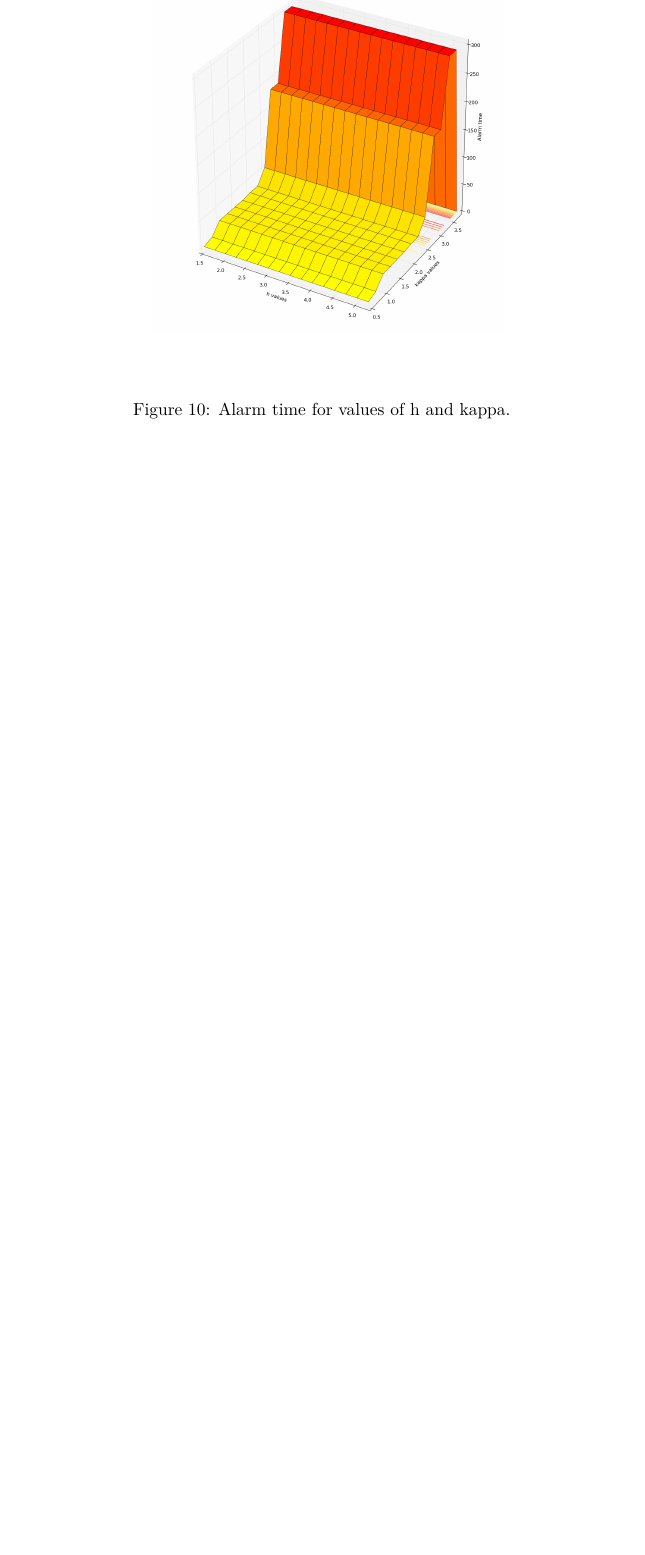
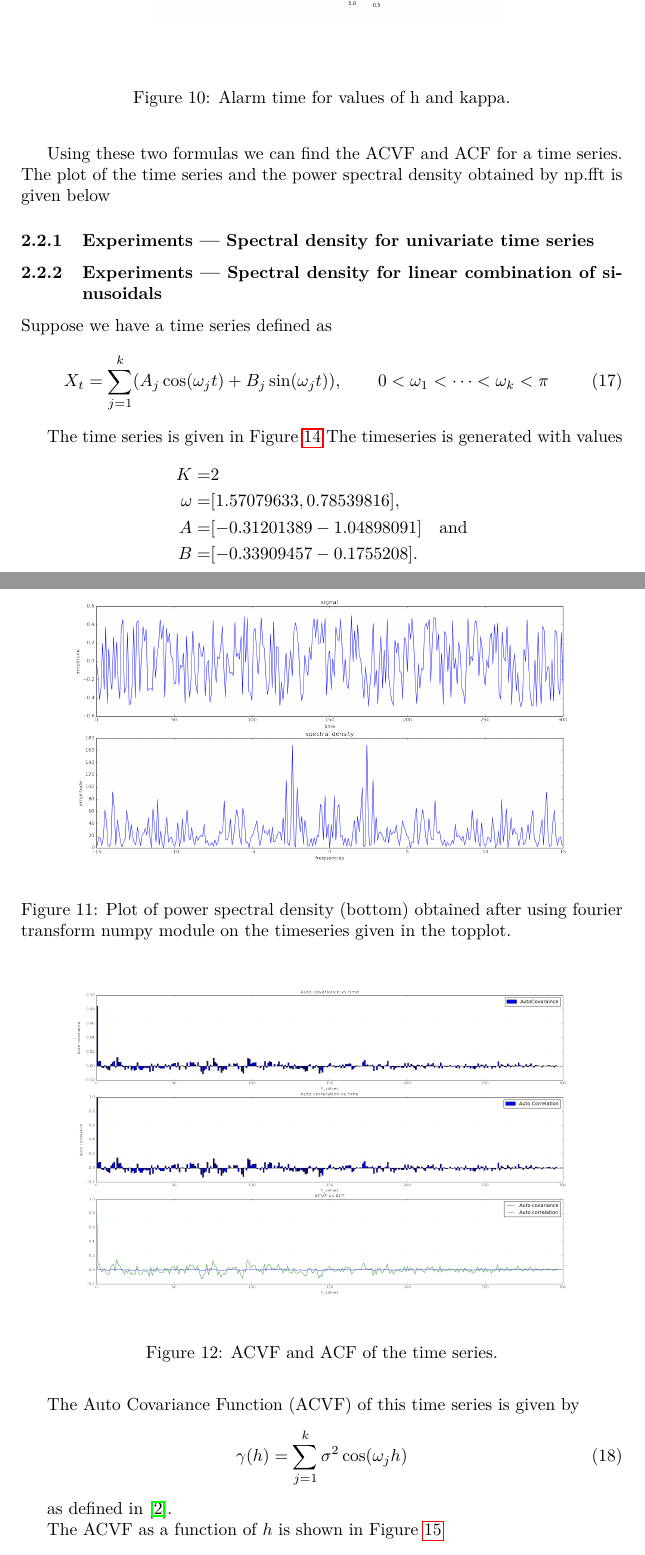
Before and after one commit to algorithmcardboard/Kernel-Based-Approach-for-Change-Point-Detection, a LaTeX paper (reports/midway_report.tex): part of page 9 of 9 before the commit and two parts of pages 9 and 10 of 13 after it, the two joined at a grey line, cut so that both start at the same text, the shorter picture padded with empty space. Compiled offline with pdfLaTeX.

Commit message:
changes for spectral density

```diff
--- a/reports/midway_report.tex
+++ b/reports/midway_report.tex
@@ -3,6 +3,7 @@
 \usepackage{lmodern}
 \usepackage{hyperref}
 \usepackage{amsmath}
+\usepackage{mathtools}
 \usepackage{amssymb}
 \usepackage[T1]{fontenc}
 \usepackage{color,graphicx}
@@ -190,0 +208,14 @@ We run experiments using grid search with various values of h and kappa.  In thi
+Using these two formulas we can find the ACVF and ACF for a time series.  The plot of the time series and the power spectral density obtained by np.fft is given below
+
+\subsubsection{Experiments --- Spectral density for univariate time series}
+
+\begin{figure}[ht!]
+  \centering
+  \includegraphics[width=1\textwidth]{images/spectral_density/psd}
+  \caption{Plot of power spectral density (bottom) obtained after using fourier transform numpy module on the timeseries given in the topplot.\label{fig:sd_psd}}
+\end{figure}
+
+\begin{figure}[ht!]
+  \centering
+  \includegraphics[width=1\textwidth]{images/spectral_density/acf_acvf}
+  \caption{ACVF and ACF of the time series.\label{fig:sd_acf_acvf}}
@@ -190,0 +228,16 @@ We run experiments using grid search with various values of h and kappa.  In thi
+\end{figure}
+
+\subsubsection{Experiments --- Spectral density for linear combination of sinusoidals}
+
+Suppose we have a time series defined as
+\begin{align}
+  X_{t} = \sum_{j = 1}^{k} (A_{j} \cos(\omega_{j}t) + B_{j} \sin(\omega_{j}t)), \qquad 0 < \omega_{1} < \cdots < \omega_{k} < \pi
+\end{align}
+
+The time series is given in Figure~\ref{fig:sd2_ts} The timeseries is generated with values
+\begin{align*}
+  K =& 2\\
+  \omega =& [ 1.57079633, 0.78539816],\\
+  A =& [-0.31201389 -1.04898091] \text{\quad and} \\
+  B =& [-0.33909457 -0.1755208 ].
+\end{align*}
@@ -190,0 +249,10 @@ We run experiments using grid search with various values of h and kappa.  In thi
+\end{figure}
+
+The Auto Covariance Function (ACVF) of this time series is given by
+\begin{align}
+  \gamma(h) = \sum_{j=1}^{k} \sigma^{2}\cos(\omega_{j}h)
+\end{align}
+
+as defined in~\cite{itsf}.
+
+The ACVF as a function of $h$ is shown in Figure~\ref{fig:sd2_acvf}
```
Also changed, not shown: reports/midway_report.pdf, reports/midway_report.tex (53 more changed lines).
